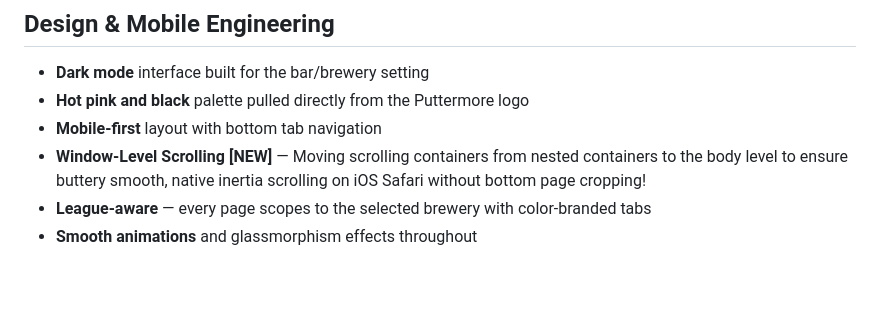
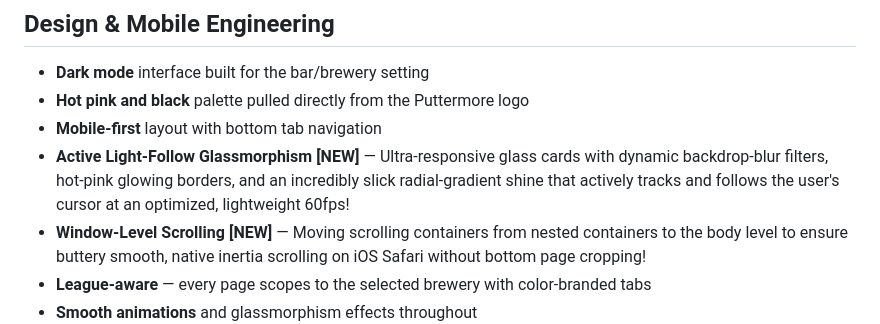
Before and after one commit to haaldinger/puttermore, a Markdown page: README.md, the part around the change. GitHub-like rendering; blank space fills up the shorter version.

Commit message:
docs: update README with Active Light-Follow Glassmorphism card features

```diff
--- a/README.md
+++ b/README.md
@@ -136,6 +136,7 @@ Druid Hill Daggers · Station North Stars · Patterson Park Aces · Highlandtown
 - **Dark mode** interface built for the bar/brewery setting
 - **Hot pink and black** palette pulled directly from the Puttermore logo
 - **Mobile-first** layout with bottom tab navigation
+- **Active Light-Follow Glassmorphism [NEW]** — Ultra-responsive glass cards with dynamic backdrop-blur filters, hot-pink glowing borders, and an incredibly slick radial-gradient shine that actively tracks and follows the user's cursor at an optimized, lightweight 60fps!
 - **Window-Level Scrolling [NEW]** — Moving scrolling containers from nested containers to the body level to ensure buttery smooth, native inertia scrolling on iOS Safari without bottom page cropping!
 - **League-aware** — every page scopes to the selected brewery with color-branded tabs
 - **Smooth animations** and glassmorphism effects throughout
```
